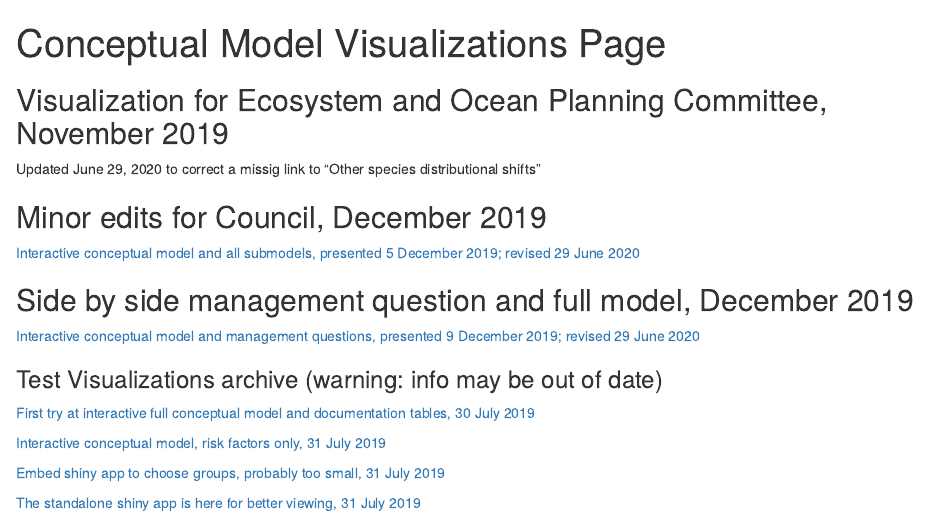
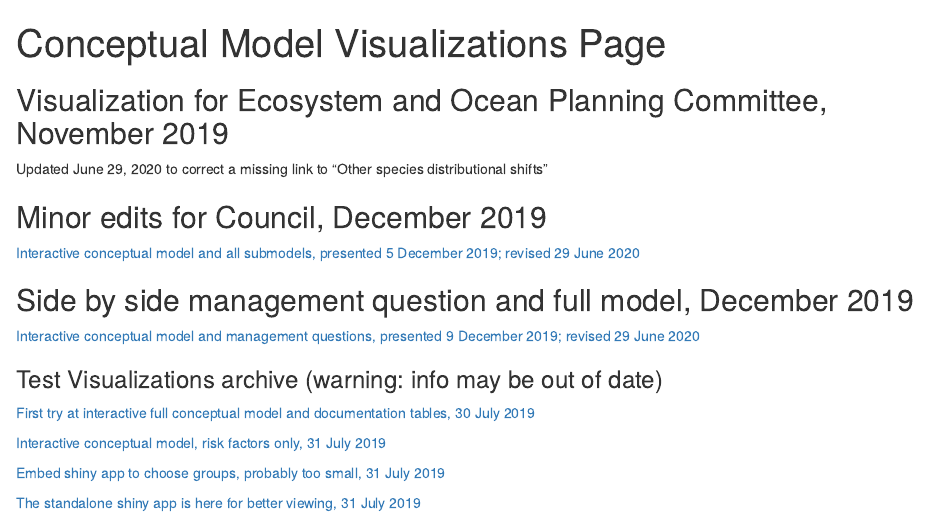
Before and after one commit to NEFSC/READ-SSB-DePiper_Summer_Flounder_Conceptual_Models, an R Markdown document (docs/index.Rmd): the page in a window 1100 px wide, from its top. Rendered offline with R 4.5, knitr and Pandoc, with nearby package versions.

Commit message:
correct typo in index

```diff
--- a/docs/index.Rmd
+++ b/docs/index.Rmd
@@ -5,7 +5,7 @@ output: html_document
 
 ## Visualization for Ecosystem and Ocean Planning Committee, November 2019
 
-Updated June 29, 2020 to correct a missig link to "Other species distributional shifts"
+Updated June 29, 2020 to correct a missing link to "Other species distributional shifts"
 
 ## Minor edits for Council, December 2019
 
```
Also changed, not shown: 1 other file.
